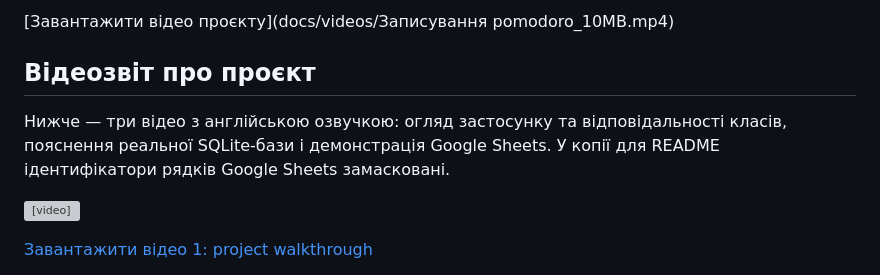
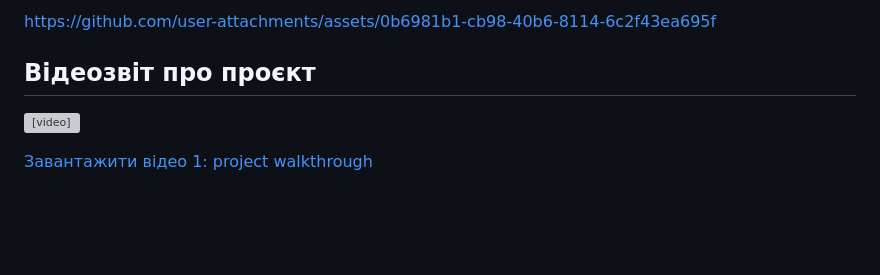
Before and after one commit to Marina4e/flask_pet_project_pomodoro_timer_2026, a Markdown page: README.md, the part around one of its changes. Rendered like a GitHub page; blank space fills up the shorter version; grey boxes are pictures that could not be loaded.

Commit message:
Revise video content in README.md
Updated video links and descriptions in README.

```diff
--- a/README.md
+++ b/README.md
@@ -6,11 +5,10 @@
 
-[Завантажити відео проєкту](docs/videos/Записування pomodoro_10MB.mp4)
+
+https://github.com/user-attachments/assets/0b6981b1-cb98-40b6-8114-6c2f43ea695f
+
+
 
 ## Відеозвіт про проєкт
-
-Нижче — три відео з англійською озвучкою: огляд застосунку та відповідальності
-класів, пояснення реальної SQLite-бази і демонстрація Google Sheets. У копії для
-README ідентифікатори рядків Google Sheets замасковані.
 
 <video controls preload="metadata" width="760" src="docs/videos/pomodoro-project-walkthrough.mp4"></video>
 
```
Also changed, not shown: other parts of README.md (+0 -1 lines).
